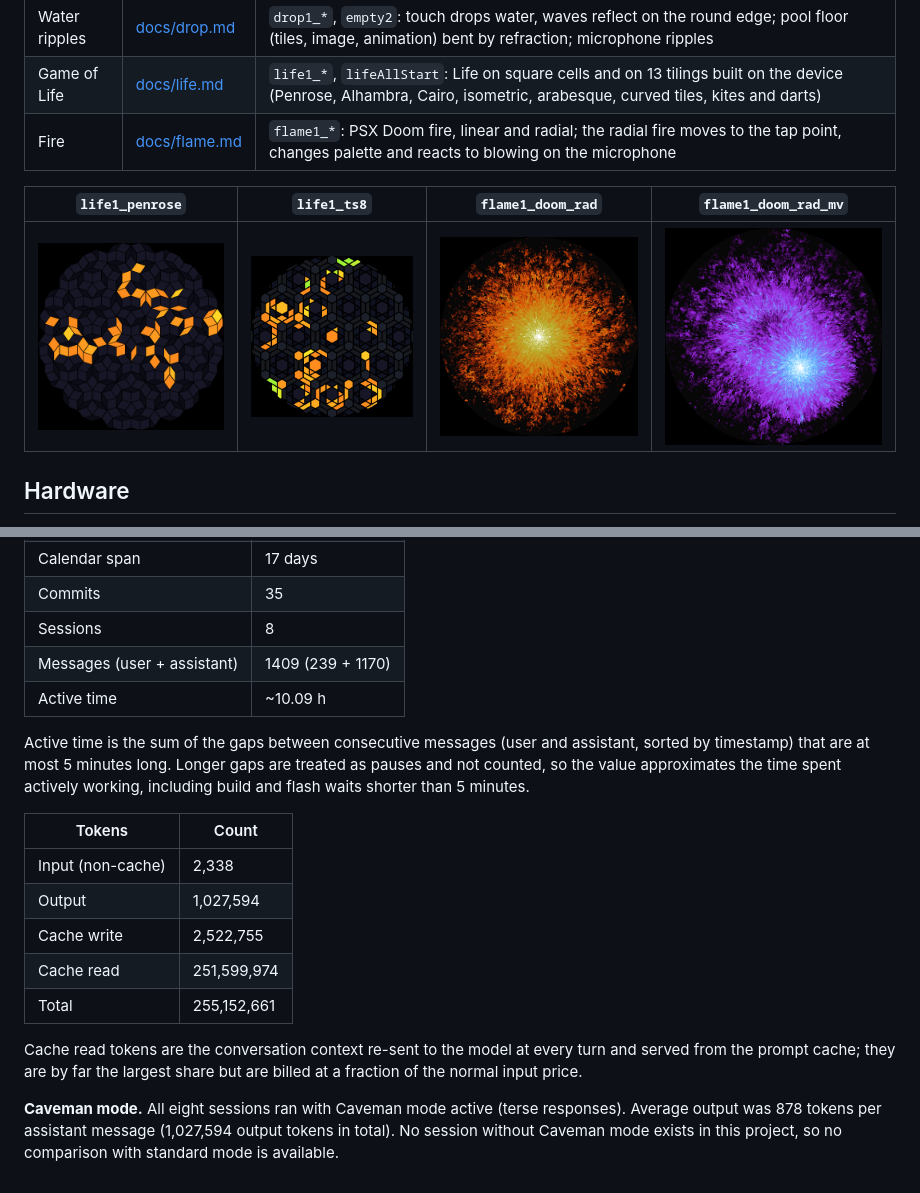
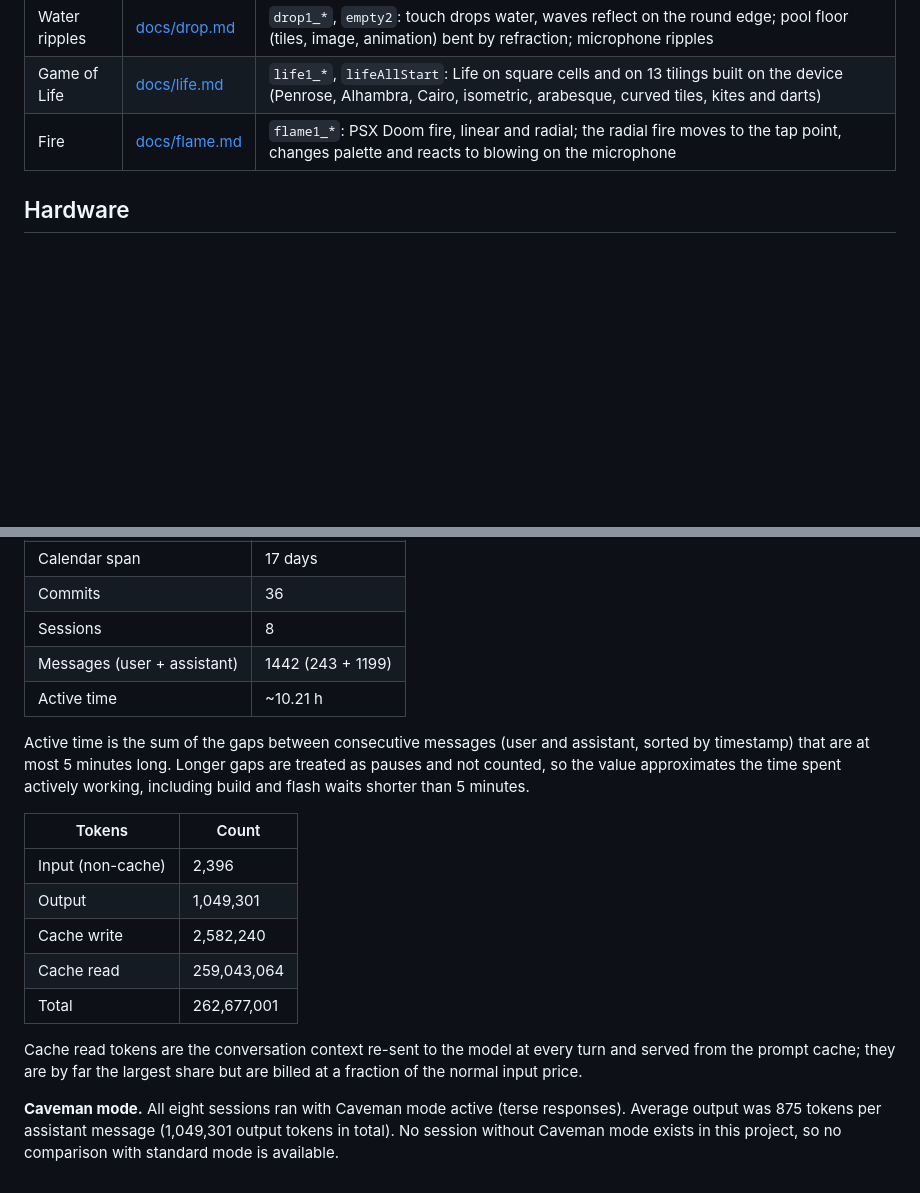
Before and after one commit to ghedolo/ORound, a Markdown page: README.md, 2 parts joined by grey strips. Drawn GitHub-style; blank space fills up the shorter version.

```diff
--- a/README.md
+++ b/README.md
@@ -9,10 +9,6 @@ each series has its own page with the full description, controls and previews.
 | Water ripples | [docs/drop.md](docs/drop.md) | `drop1_*`, `empty2`: touch drops water, waves reflect on the round edge; pool floor (tiles, image, animation) bent by refraction; microphone ripples |
 | Game of Life | [docs/life.md](docs/life.md) | `life1_*`, `lifeAllStart`: Life on square cells and on 13 tilings built on the device (Penrose, Alhambra, Cairo, isometric, arabesque, curved tiles, kites and darts) |
 | Fire | [docs/flame.md](docs/flame.md) | `flame1_*`: PSX Doom fire, linear and radial; the radial fire moves to the tap point, changes palette and reacts to blowing on the microphone |
-
-| `life1_penrose` | `life1_ts8` | `flame1_doom_rad` | `flame1_doom_rad_mv` |
-|---|---|---|---|
-| ![life1_penrose](assets/previews/life1_penrose.png) | ![life1_ts8](assets/previews/life1_ts8.png) | ![flame1_doom_rad](assets/previews/flame1_doom_rad.png) | ![flame1_doom_rad_mv](assets/previews/flame1_doom_rad_mv_purple.png) |
 
 ## Hardware
 
@@ -59,8 +55,8 @@ Figures extracted from the local Claude Code session transcripts of this project
 | Calendar span | 17 days |
-| Commits | 35 |
+| Commits | 36 |
 | Sessions | 8 |
-| Messages (user + assistant) | 1409 (239 + 1170) |
-| Active time | ~10.09 h |
+| Messages (user + assistant) | 1442 (243 + 1199) |
+| Active time | ~10.21 h |
 
 Active time is the sum of the gaps between consecutive messages (user and assistant,
 sorted by timestamp) that are at most 5 minutes long. Longer gaps are treated as pauses
@@ -69,17 +65,17 @@ build and flash waits shorter than 5 minutes.
 
 | Tokens | Count |
 |---|---|
-| Input (non-cache) | 2,338 |
-| Output | 1,027,594 |
-| Cache write | 2,522,755 |
-| Cache read | 251,599,974 |
-| Total | 255,152,661 |
+| Input (non-cache) | 2,396 |
+| Output | 1,049,301 |
+| Cache write | 2,582,240 |
+| Cache read | 259,043,064 |
+| Total | 262,677,001 |
 
 Cache read tokens are the conversation context re-sent to the model at every turn and
 served from the prompt cache; they are by far the largest share but are billed at a
 fraction of the normal input price.
 
 **Caveman mode.** All eight sessions ran with Caveman mode active (terse responses).
-Average output was 878 tokens per assistant message (1,027,594 output tokens in total).
+Average output was 875 tokens per assistant message (1,049,301 output tokens in total).
 No session without Caveman mode exists in this project, so no comparison with
 standard mode is available.
```
Also changed, not shown: other parts of README.md (+1 -1 lines), docs/drop.md (+11 -1 lines), assets/previews/drop1_16M_pool_crystal.png (added), assets/previews/drop1_16M_pool_image.png (added), assets/previews/drop1_16M_pool_listening.png (added), assets/previews/drop1_16M_pool_tiles.png (added), 3 other files.
